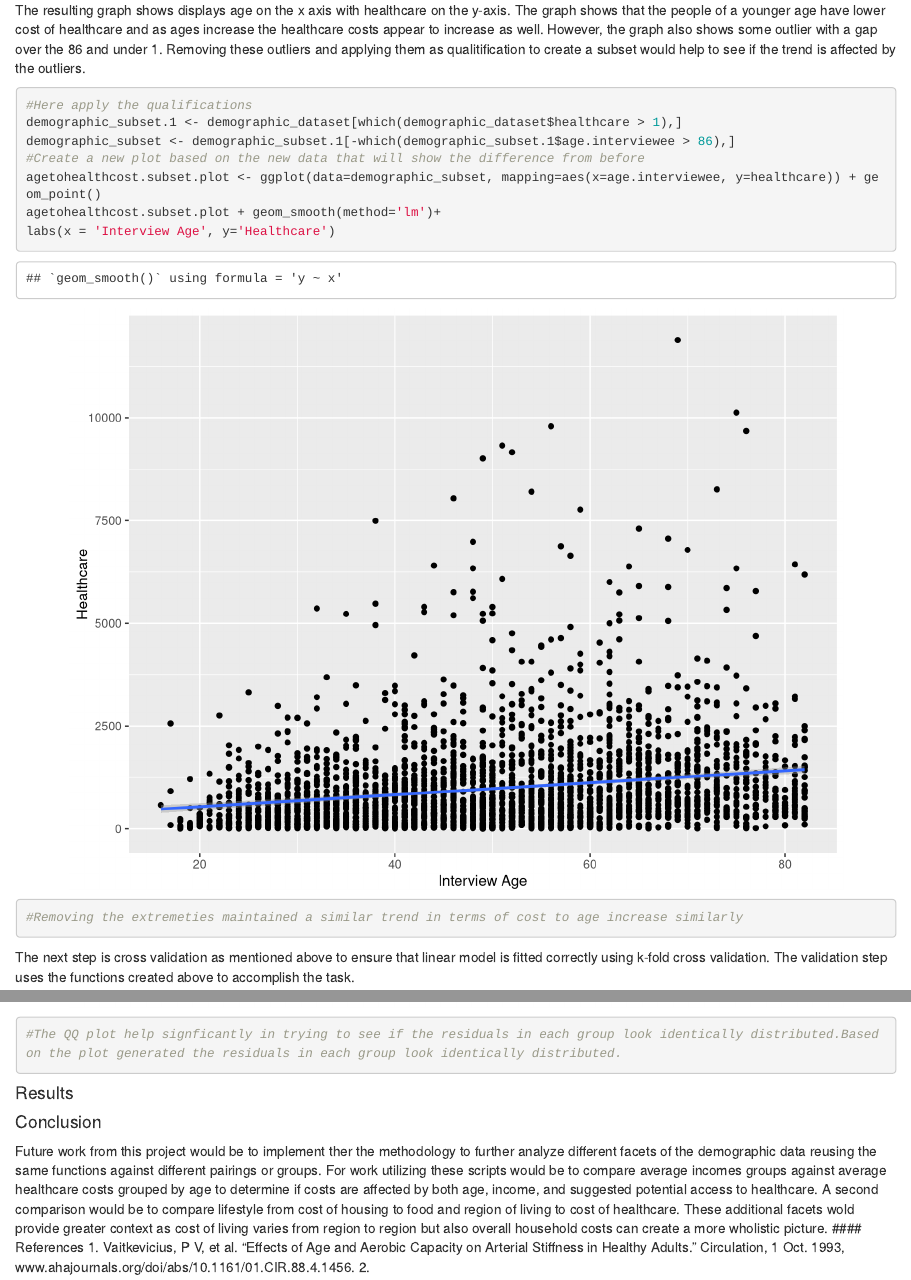
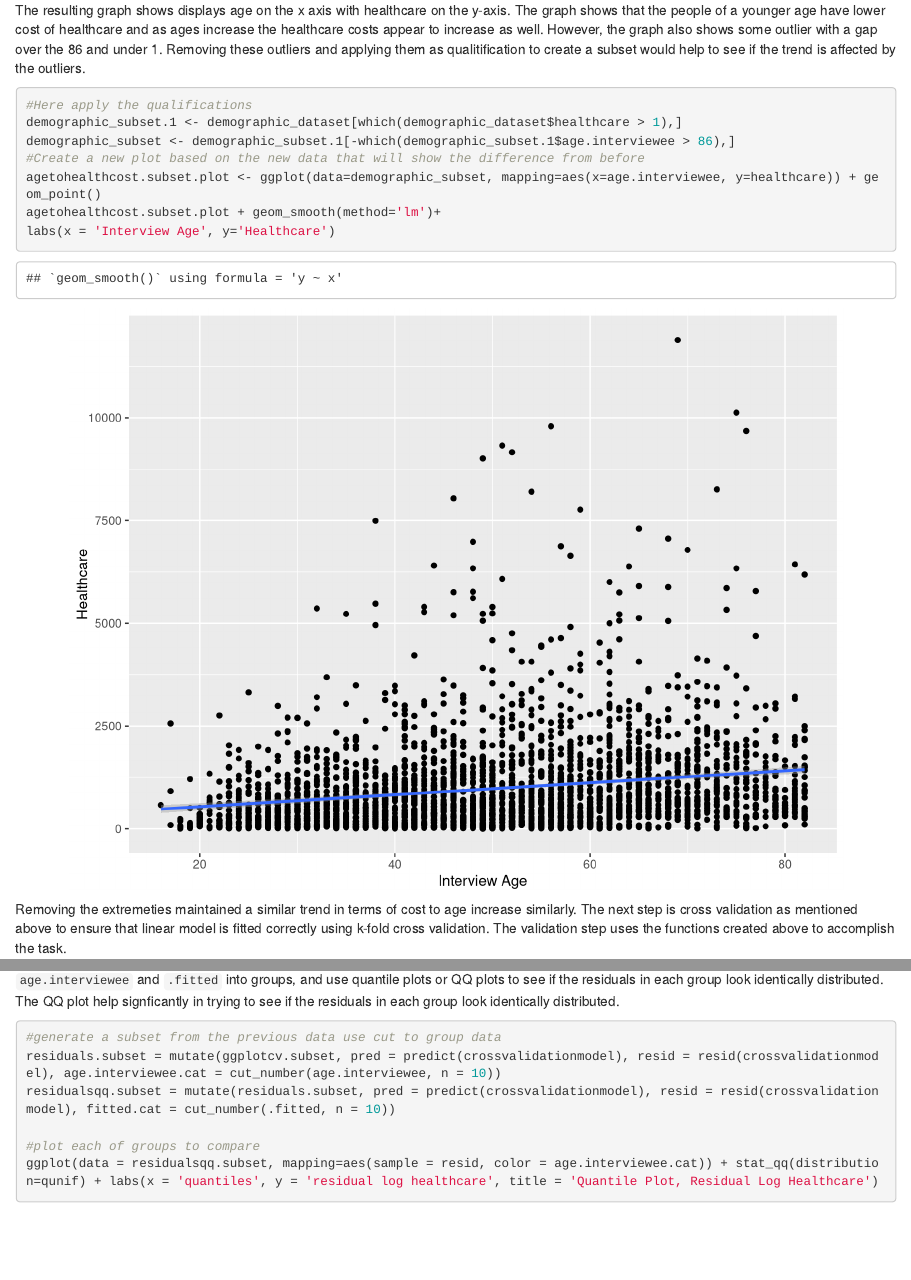
Before and after one commit to nagori-chapman/cs510, an R Markdown document (bin/FinalProject_KrupaNagori.Rmd): the page in a window 1100 px wide, from 3560 px down, and a second part further down, joined at a grey line. Rendered offline with R 4.5, knitr and Pandoc, with nearby package versions.

Commit message:
Update FinalProject_KrupaNagori.Rmd

````diff
--- a/bin/FinalProject_KrupaNagori.Rmd
+++ b/bin/FinalProject_KrupaNagori.Rmd
@@ -121,9 +121,8 @@ demographic_subset <- demographic_subset.1[-which(demographic_subset.1$age.inter
 agetohealthcost.subset.plot <- ggplot(data=demographic_subset, mapping=aes(x=age.interviewee, y=healthcare)) + geom_point()
 agetohealthcost.subset.plot + geom_smooth(method='lm')+
 labs(x = 'Interview Age', y='Healthcare')
-#Removing the extremeties maintained a similar trend in terms of cost to age increase similarly
 ```
-The next step is cross validation as mentioned above to ensure that linear model is fitted correctly using k-fold cross validation. The validation step uses the functions created above to accomplish the task.
+Removing the extremeties maintained a similar trend in terms of cost to age increase similarly. The next step is cross validation as mentioned above to ensure that linear model is fitted correctly using k-fold cross validation. The validation step uses the functions created above to accomplish the task.
 
 ```{r fig.width=8, fig.height=6, dpi=100, fig.align='center'}
 #Cross Validation
@@ -139,7 +138,7 @@ ggplotcv.subset = augment(crossvalidationmodel, data=crossvalidation.subset)
 #generate the s-l plot
 ggplot(data = ggplotcv.subset, mapping=aes(x = .fitted, y = sqrt(abs(.resid)))) + geom_point(size = 1) + geom_smooth()
 ```
-After cross validation the next step is to plot the residuals against the predicted values to see if they look identically distributed. To do this we divide `age.interviewee` and `.fitted` into groups, and use quantile plots or QQ plots to see if the residuals in each group look identically distributed.
+After cross validation the next step is to plot the residuals against the predicted values to see if they look identically distributed. To do this we divide `age.interviewee` and `.fitted` into groups, and use quantile plots or QQ plots to see if the residuals in each group look identically distributed. The QQ plot help signficantly in trying to see if the residuals in each group look identically distributed.
 
 ```{r fig.width=8, fig.height=6, dpi=100, fig.align='center'}
 #generate a subset from the previous data use cut to group data
@@ -158,12 +157,13 @@ ggplot(data = QQ.df, mapping=aes(x = q1, y = q2)) + geom_point() + geom_abline()
 
 ggplot(data = QQ2.df, mapping=aes(x = q1, y = q2)) + geom_point() + geom_abline() + facet_wrap('fitted.cat', nrow = 2) + labs(title='QQ Plot, grouped vs pooled residuals')
 
-#The QQ plot help signficantly in trying to see if the residuals in each group look identically distributed.Based on the plot generated the residuals in each group look identically distributed.
 ```
+
 #### Results
 #### Conclusion
 
 Future work from this project would be to implement ther the methodology to further analyze different facets of the demographic data reusing the same functions against different pairings or groups. For work utilizing these scripts would be to compare average incomes groups against average healthcare costs grouped by age to determine if costs are affected by both age, income, and suggested potential access to healthcare. A second comparison would be to compare lifestyle from cost of housing to food and region of living to cost of healthcare. These additional facets wold provide greater context as cost of living varies from region to region but also overall household costs can create a more wholistic picture.
+
 #### References
 1. Vaitkevicius, P V, et al. “Effects of Age and Aerobic Capacity on Arterial Stiffness in Healthy Adults.” Circulation, 1 Oct. 1993, www.ahajournals.org/doi/abs/10.1161/01.CIR.88.4.1456.
 2.
````
